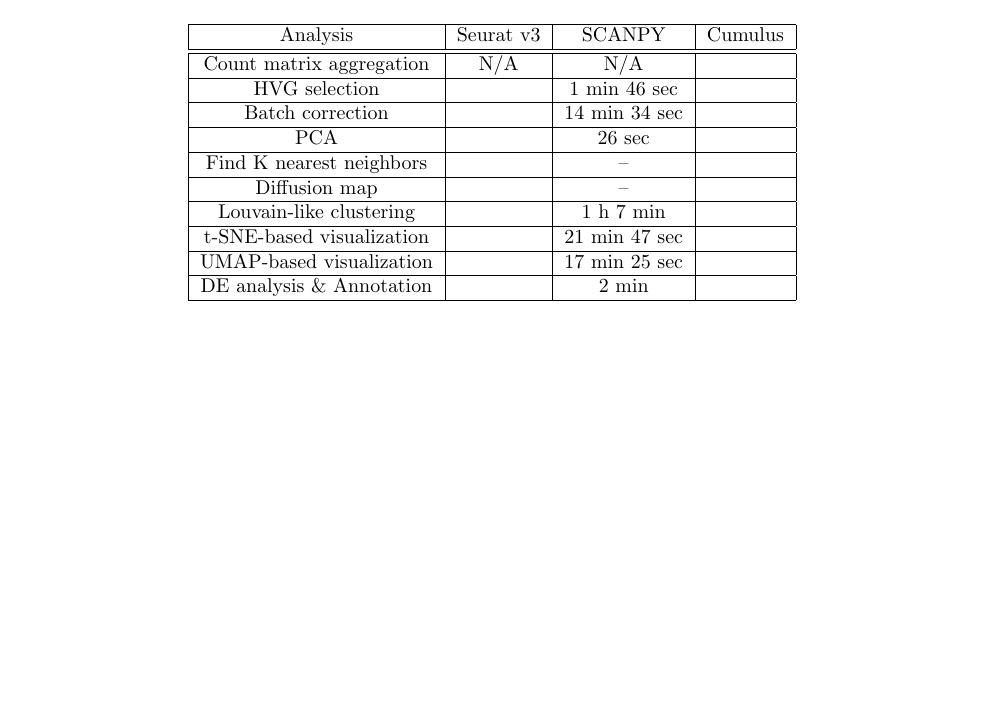
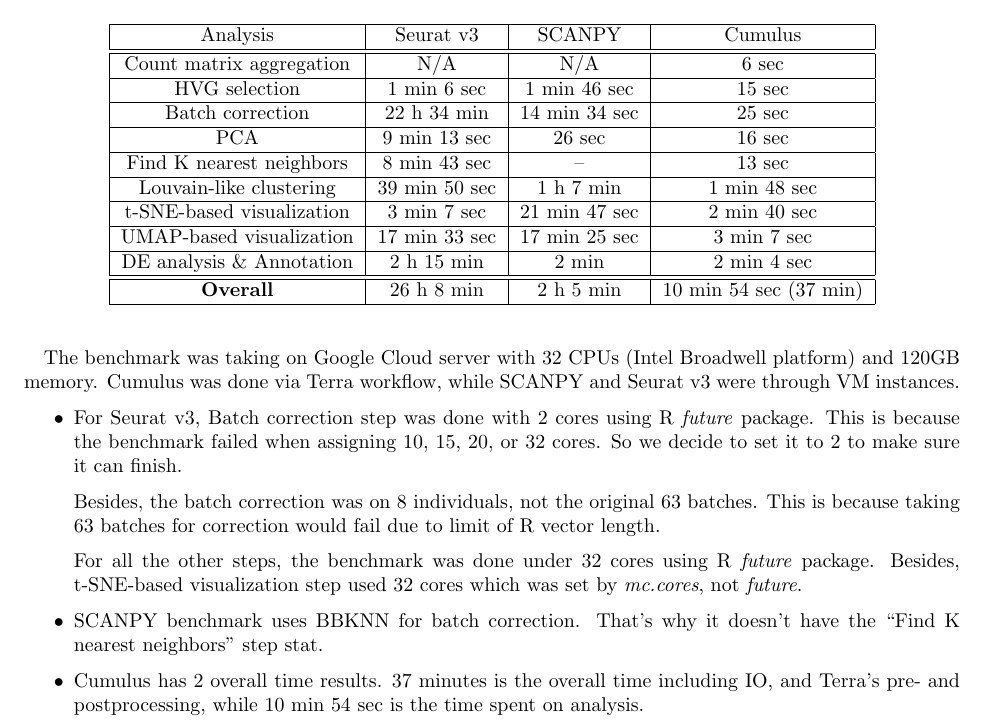
Before and after one commit to lilab-bcb/cumulus-experiment, a LaTeX document (cloud/benchmark.tex): part of the page, cut so that both start at the same text, the shorter picture padded with empty space. Compiled offline with pdfLaTeX.

Commit message:
update cloud exp

```diff
--- a/cloud/benchmark.tex
+++ b/cloud/benchmark.tex
@@ -23,27 +23,49 @@
 		\hline
 		Analysis & Seurat v3 & SCANPY & Cumulus\\
 		\hline \hline
-		Count matrix aggregation & N/A & N/A & \\
+		Count matrix aggregation & N/A & N/A & $6$ sec   \\
 		\hline
-		HVG selection &  & $1$ min $46$ sec  &  \\
+		HVG selection & $1$ min $6$ sec & $1$ min $46$ sec  & $15$ sec   \\
 		\hline
-		Batch correction &  & $14$ min $34$ sec  &  \\
+		Batch correction & $22$ h $34$ min  & $14$ min $34$ sec  & $25$ sec  \\
 		\hline
-		PCA &  & $26$ sec  &  \\
+		PCA & $9$ min $13$ sec  & $26$ sec  & $16$ sec  \\
 		\hline
-		Find K nearest neighbors &   & --   & \\
+		Find K nearest neighbors & $8$ min $43$ sec   & --   & $13$ sec  \\
 		\hline
-		Diffusion map &  & --  &  \\
+		Louvain-like clustering & $39$ min $50$ sec  & $1$ h $7$ min  & $1$ min $48$ sec   \\
 		\hline
-		Louvain-like clustering &  & $1$ h $7$ min  &  \\
+		t-SNE-based visualization & $3$ min $7$ sec  & $21$ min $47$ sec  & $2$ min $40$ sec  \\
 		\hline
-		t-SNE-based visualization &  & $21$ min $47$ sec  & \\
+		UMAP-based visualization & $17$ min $33$ sec  & $17$ min $25$ sec   & $3$ min $7$ sec  \\
 		\hline
-		UMAP-based visualization &  & $17$ min $25$ sec   & \\
-		\hline
-		DE analysis \& Annotation & & $2$ min & \\
+		DE analysis \& Annotation & $2$ h $15$ min & $2$ min & $2$ min $4$ sec  \\
+		\hline \hline
+		\textbf{Overall} & $26$ h $8$ min & $2$ h $5$ min & $10$ min $54$ sec ($37$ min)  \\
 		\hline
 	\end{tabular}
 \end{table}
 
+\paragraph{}
+The benchmark was taking on Google Cloud server with 32 CPUs (Intel Broadwell platform) and 120GB memory. Cumulus was done via Terra workflow, while SCANPY and Seurat v3 were through VM instances.
+
+\begin{itemize}
+	\item
+	For Seurat v3, Batch correction step was done with 2 cores using R \textit{future} package. This is because the benchmark failed when assigning 10, 15, 20, or 32 cores. So we decide to set it to 2 to make sure it can finish.
+	\par
+	Besides, the batch correction was on 8 individuals, not the original 63 batches. This is because taking 63 batches for correction would fail due to limit of R vector length.
+\par
+For all the other steps, the benchmark was done under 32 cores using R \textit{future} package. Besides, t-SNE-based visualization step used 32 cores which was set by \textit{mc.cores}, not \textit{future}.
+
+	\item
+	SCANPY benchmark uses BBKNN for batch correction. That's why it doesn't have the ``Find K nearest neighbors" step stat.
+
+	\item
+	Cumulus has 2 overall time results. $37$ minutes is the overall time including IO, and Terra's pre- and postprocessing, while $10$ min $54$ sec is the time spent on analysis.
+\end{itemize}
+\paragraph{}
+
+
+
+
 \end{document}
```
Also changed, not shown: 1 other file.
